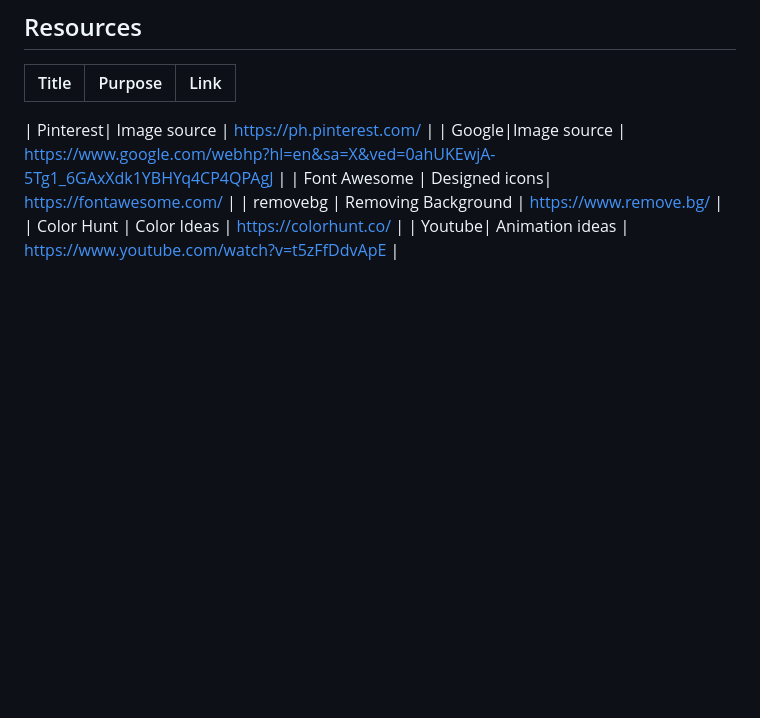
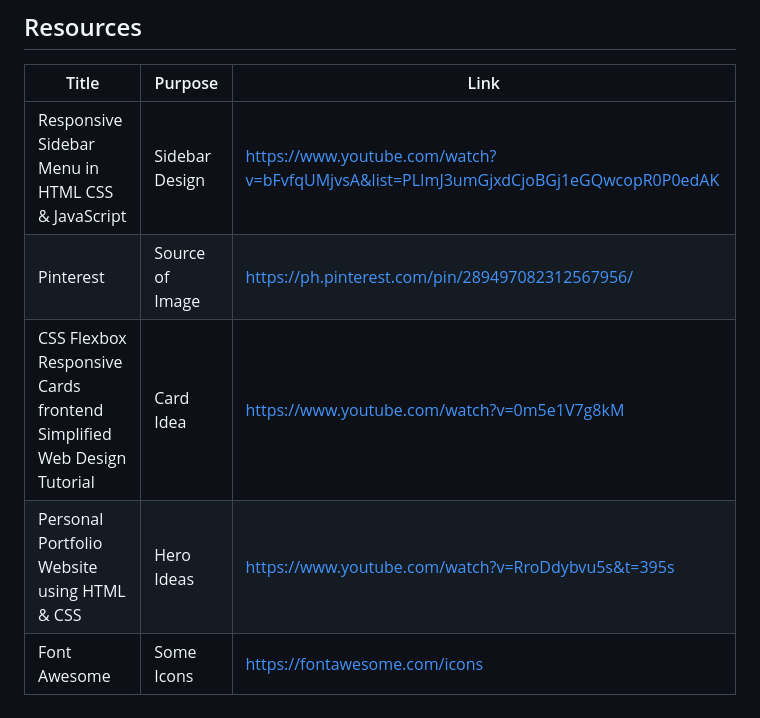
Before and after one commit to silascoroza/WD_SW4_PROJECT-main, a Markdown page: readme.md, the part around the change. Drawn GitHub-style; blank space fills up the shorter version.

```diff
--- a/readme.md
+++ b/readme.md
@@ -127,10 +127,8 @@ WD_SW4_PROJECT-main
 <!-- TODO: Add References -->
 | Title | Purpose | Link |
 |-|-|-|
-
-| Pinterest| Image source | https://ph.pinterest.com/ |
-| Google|Image source | https://www.google.com/webhp?hl=en&sa=X&ved=0ahUKEwjA-5Tg1_6GAxXdk1YBHYq4CP4QPAgJ |
-| Font Awesome | Designed icons| https://fontawesome.com/ |
-| removebg | Removing Background | https://www.remove.bg/ |
-| Color Hunt | Color Ideas | https://colorhunt.co/ |
-| Youtube| Animation ideas | https://www.youtube.com/watch?v=t5zFfDdvApE |
+| Responsive Sidebar Menu in HTML CSS & JavaScript | Sidebar Design | https://www.youtube.com/watch?v=bFvfqUMjvsA&list=PLImJ3umGjxdCjoBGj1eGQwcopR0P0edAK |
+| Pinterest | Source of Image | https://ph.pinterest.com/pin/289497082312567956/ |
+| CSS Flexbox Responsive Cards frontend Simplified Web Design Tutorial | Card Idea | https://www.youtube.com/watch?v=0m5e1V7g8kM |
+|Personal Portfolio Website using HTML & CSS| Hero Ideas | https://www.youtube.com/watch?v=RroDdybvu5s&t=395s|
+|Font Awesome| Some Icons | https://fontawesome.com/icons|
```
